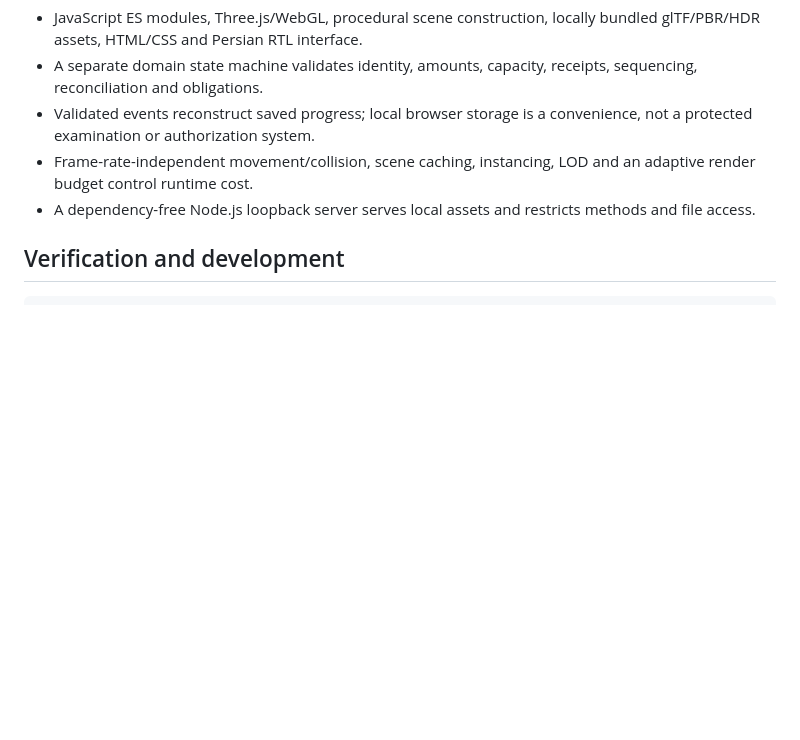
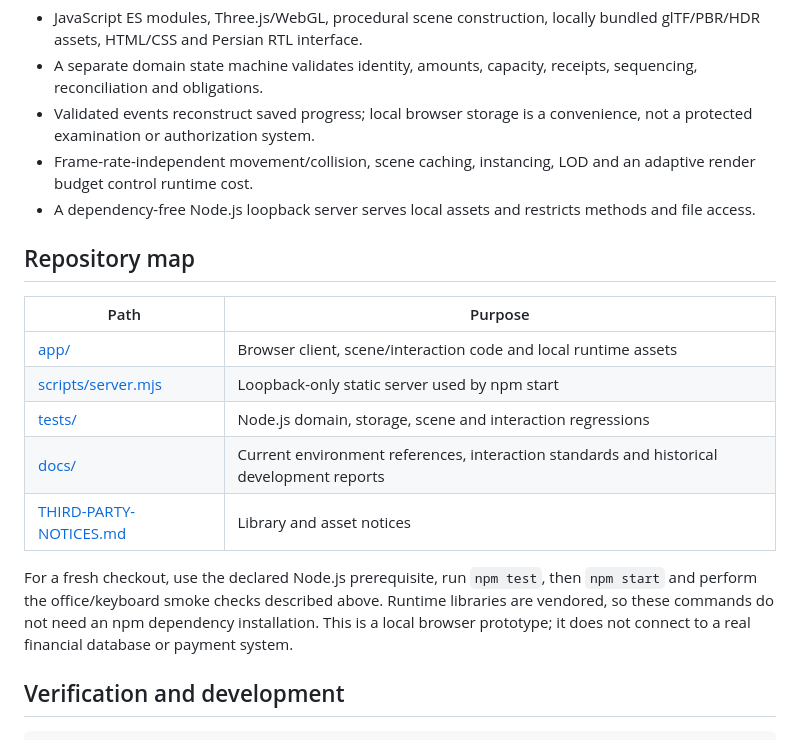
Before and after one commit to s-hesam-s/rooyesh-adventure, a Markdown page: README.md, the part around the change. Drawn GitHub-style; blank space fills up the shorter version.

Commit message:
docs: add repository navigation and verification guidance

```diff
--- a/README.md
+++ b/README.md
@@ -40,6 +40,18 @@ The new office supports keyboard operation, contextual guide dialogue, camera-re
 - Frame-rate-independent movement/collision, scene caching, instancing, LOD and an adaptive render budget control runtime cost.
 - A dependency-free Node.js loopback server serves local assets and restricts methods and file access.
 
+## Repository map
+
+| Path | Purpose |
+| --- | --- |
+| [app/](app/) | Browser client, scene/interaction code and local runtime assets |
+| [scripts/server.mjs](scripts/server.mjs) | Loopback-only static server used by npm start |
+| [tests/](tests/) | Node.js domain, storage, scene and interaction regressions |
+| [docs/](docs/) | Current environment references, interaction standards and historical development reports |
+| [THIRD-PARTY-NOTICES.md](THIRD-PARTY-NOTICES.md) | Library and asset notices |
+
+For a fresh checkout, use the declared Node.js prerequisite, run `npm test`, then `npm start` and perform the office/keyboard smoke checks described above. Runtime libraries are vendored, so these commands do not need an npm dependency installation. This is a local browser prototype; it does not connect to a real financial database or payment system.
+
 ## Verification and development
 
     npm test
```
